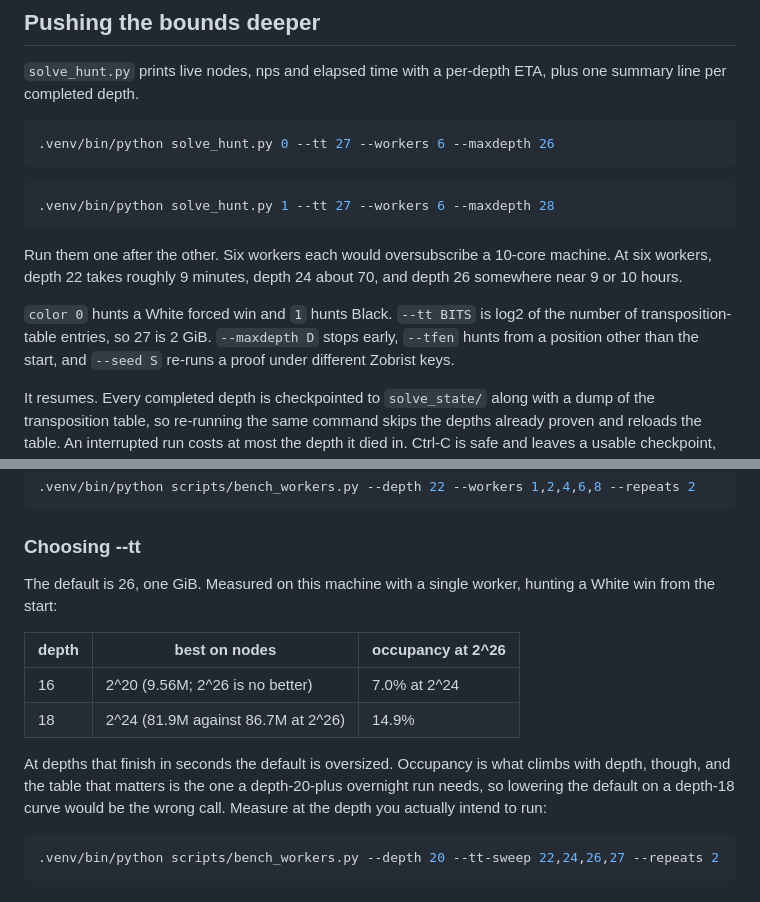
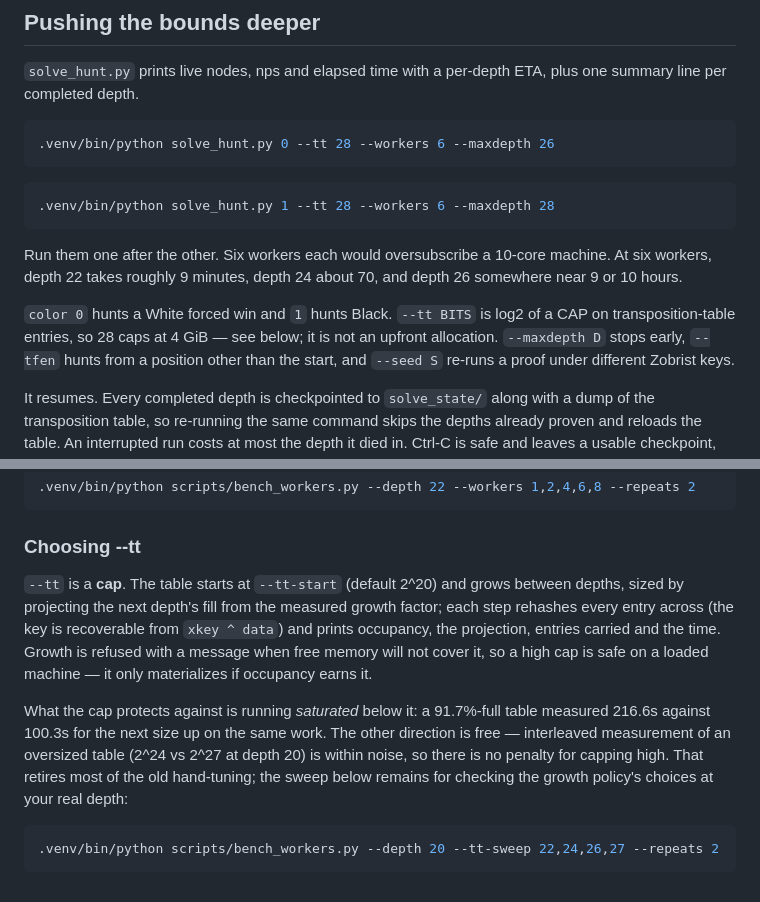
Before and after one commit to IchNukeDichWeg/tinyhouse, a Markdown page: README.md, 2 parts joined by grey strips. GitHub-like rendering.

Commit message:
Document --tt as a growth cap
README.md: cap semantics, growth policy, saturation vs oversize measurements;
deep commands raised to --tt 28

Type: docs

Co-Authored-By: Claude Opus 5 <noreply@anthropic.com>

````diff
--- a/README.md
+++ b/README.md
@@ -91,19 +91,20 @@ under a second seed matters for the bounds as much as for the wins.
 summary line per completed depth.
 
 ```bash
-.venv/bin/python solve_hunt.py 0 --tt 27 --workers 6 --maxdepth 26
+.venv/bin/python solve_hunt.py 0 --tt 28 --workers 6 --maxdepth 26
 ```
 
 ```bash
-.venv/bin/python solve_hunt.py 1 --tt 27 --workers 6 --maxdepth 28
+.venv/bin/python solve_hunt.py 1 --tt 28 --workers 6 --maxdepth 28
 ```
 
 Run them one after the other. Six workers each would oversubscribe a 10-core machine.
 At six workers, depth 22 takes roughly 9 minutes, depth 24 about 70, and depth 26
 somewhere near 9 or 10 hours.
 
-`color 0` hunts a White forced win and `1` hunts Black. `--tt BITS` is log2 of the
-number of transposition-table entries, so 27 is 2 GiB. `--maxdepth D` stops early,
+`color 0` hunts a White forced win and `1` hunts Black. `--tt BITS` is log2 of a
+CAP on transposition-table entries, so 28 caps at 4 GiB — see below; it is not an
+upfront allocation. `--maxdepth D` stops early,
 `--tfen` hunts from a position other than the start, and `--seed S` re-runs a proof
 under different Zobrist keys.
 
@@ -140,18 +141,20 @@ predicting depth 26 is still an extrapolation, so measure at your own target dep
 
 ### Choosing --tt
 
-The default is 26, one GiB. Measured on this machine with a single worker, hunting a
-White win from the start:
+`--tt` is a **cap**. The table starts at `--tt-start` (default 2^20) and grows
+between depths, sized by projecting the next depth's fill from the measured
+growth factor; each step rehashes every entry across (the key is recoverable
+from `xkey ^ data`) and prints occupancy, the projection, entries carried and
+the time. Growth is refused with a message when free memory will not cover it,
+so a high cap is safe on a loaded machine — it only materializes if occupancy
+earns it.
 
-| depth | best on nodes | occupancy at 2^26 |
-|---|---|---|
-| 16 | 2^20 (9.56M; 2^26 is no better) | 7.0% at 2^24 |
-| 18 | 2^24 (81.9M against 86.7M at 2^26) | 14.9% |
-
-At depths that finish in seconds the default is oversized. Occupancy is what climbs
-with depth, though, and the table that matters is the one a depth-20-plus overnight
-run needs, so lowering the default on a depth-18 curve would be the wrong call.
-Measure at the depth you actually intend to run:
+What the cap protects against is running *saturated* below it: a 91.7%-full
+table measured 216.6s against 100.3s for the next size up on the same work.
+The other direction is free — interleaved measurement of an oversized table
+(2^24 vs 2^27 at depth 20) is within noise, so there is no penalty for capping
+high. That retires most of the old hand-tuning; the sweep below remains for
+checking the growth policy's choices at your real depth:
 
 ```bash
 .venv/bin/python scripts/bench_workers.py --depth 20 --tt-sweep 22,24,26,27 --repeats 2
````
